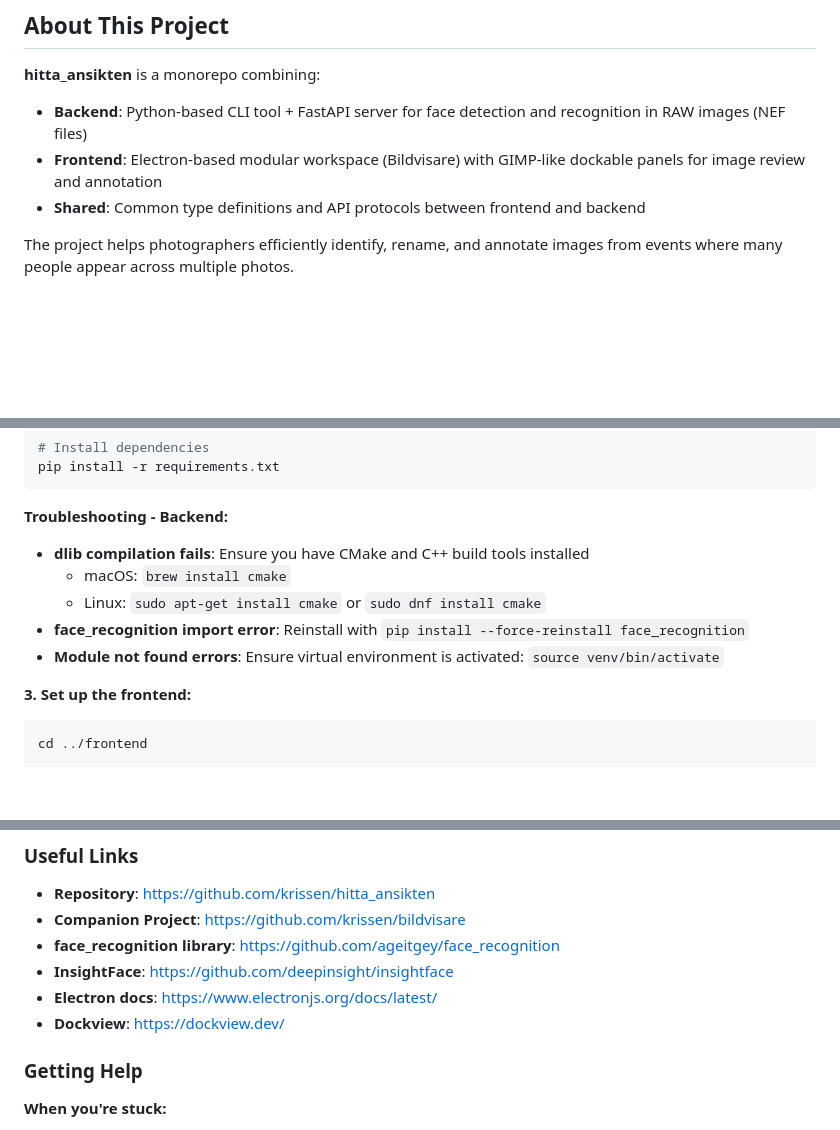
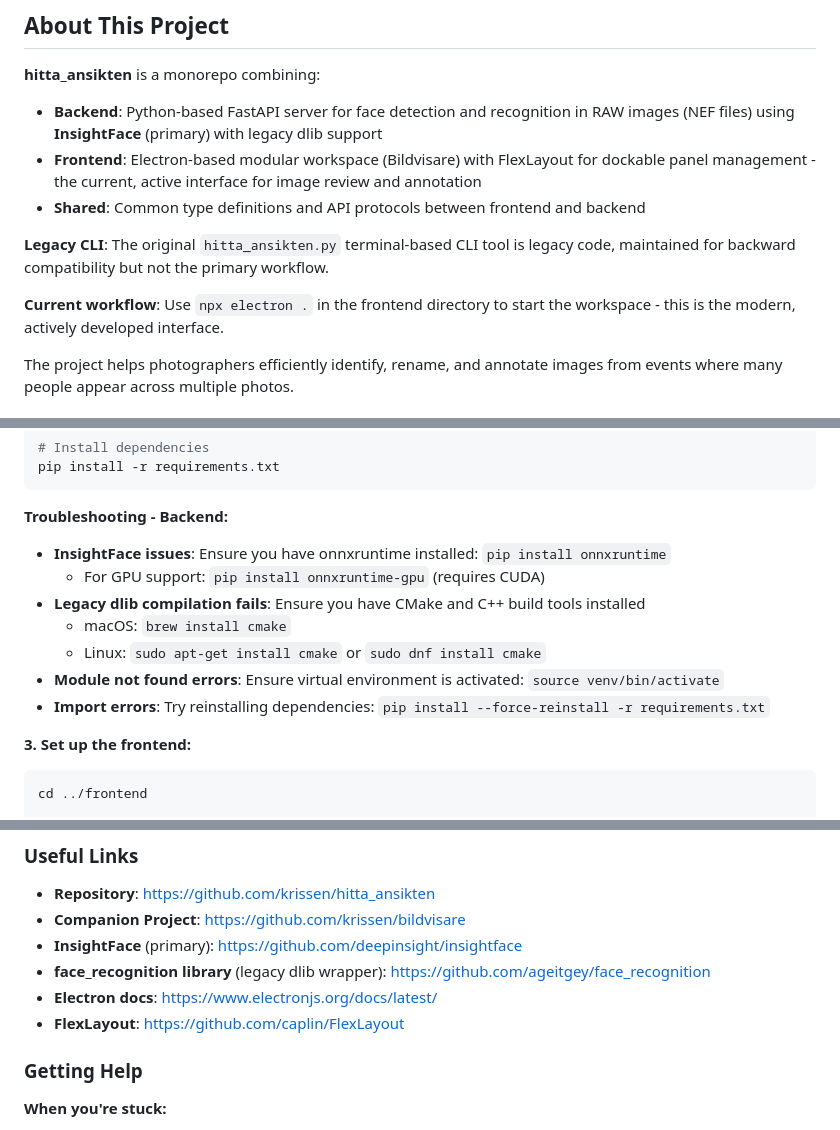
Before and after one commit to krissen/hitta_ansikten, a Markdown page: ONBOARDING.md, 3 parts joined by grey strips. GitHub-like rendering; blank space fills up the shorter version.

````diff
--- a/ONBOARDING.md
+++ b/ONBOARDING.md
@@ -5,9 +5,13 @@ Welcome to **hitta_ansikten**! This guide will help you get started with the pro
 ## About This Project
 
 **hitta_ansikten** is a monorepo combining:
-- **Backend**: Python-based CLI tool + FastAPI server for face detection and recognition in RAW images (NEF files)
-- **Frontend**: Electron-based modular workspace (Bildvisare) with GIMP-like dockable panels for image review and annotation
+- **Backend**: Python-based FastAPI server for face detection and recognition in RAW images (NEF files) using **InsightFace** (primary) with legacy dlib support
+- **Frontend**: Electron-based modular workspace (Bildvisare) with FlexLayout for dockable panel management - the current, active interface for image review and annotation
 - **Shared**: Common type definitions and API protocols between frontend and backend
+
+**Legacy CLI**: The original `hitta_ansikten.py` terminal-based CLI tool is legacy code, maintained for backward compatibility but not the primary workflow.
+
+**Current workflow**: Use `npx electron .` in the frontend directory to start the workspace - this is the modern, actively developed interface.
 
 The project helps photographers efficiently identify, rename, and annotate images from events where many people appear across multiple photos.
 
@@ -80,11 +86,13 @@ pip install -r requirements.txt
 ```
 
 **Troubleshooting - Backend:**
-- **dlib compilation fails**: Ensure you have CMake and C++ build tools installed
+- **InsightFace issues**: Ensure you have onnxruntime installed: `pip install onnxruntime`
+  - For GPU support: `pip install onnxruntime-gpu` (requires CUDA)
+- **Legacy dlib compilation fails**: Ensure you have CMake and C++ build tools installed
   - macOS: `brew install cmake`
   - Linux: `sudo apt-get install cmake` or `sudo dnf install cmake`
-- **face_recognition import error**: Reinstall with `pip install --force-reinstall face_recognition`
 - **Module not found errors**: Ensure virtual environment is activated: `source venv/bin/activate`
+- **Import errors**: Try reinstalling dependencies: `pip install --force-reinstall -r requirements.txt`
 
 **3. Set up the frontend:**
 ```bash
@@ -697,10 +727,10 @@ gh pr create --base dev
 
 - **Repository**: https://github.com/krissen/hitta_ansikten
 - **Companion Project**: https://github.com/krissen/bildvisare
-- **face_recognition library**: https://github.com/ageitgey/face_recognition
-- **InsightFace**: https://github.com/deepinsight/insightface
+- **InsightFace** (primary): https://github.com/deepinsight/insightface
+- **face_recognition library** (legacy dlib wrapper): https://github.com/ageitgey/face_recognition
 - **Electron docs**: https://www.electronjs.org/docs/latest/
-- **Dockview**: https://dockview.dev/
+- **FlexLayout**: https://github.com/caplin/FlexLayout
 
 ### Getting Help
 
````
Also changed, not shown: other parts of ONBOARDING.md (+53 -27 lines).
